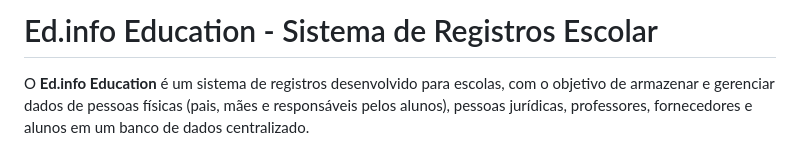
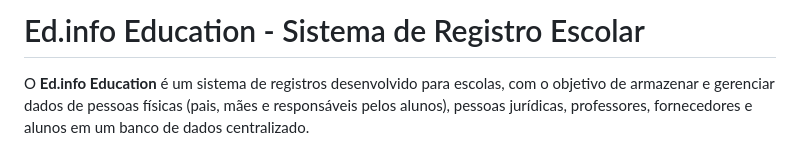
Before and after one commit to RamonVeirone/ed.info-education, a Markdown page: README.md, the part around the change. Drawn GitHub-style.

```diff
--- a/README.md
+++ b/README.md
@@ -1,4 +1,4 @@
-# Ed.info Education - Sistema de Registros Escolar
+# Ed.info Education - Sistema de Registro Escolar
 
 O **Ed.info Education** é um sistema de registros desenvolvido para escolas, com o objetivo de armazenar e gerenciar dados de pessoas físicas (pais, mães e responsáveis pelos alunos), pessoas jurídicas, professores, fornecedores e alunos em um banco de dados centralizado.
 
```
